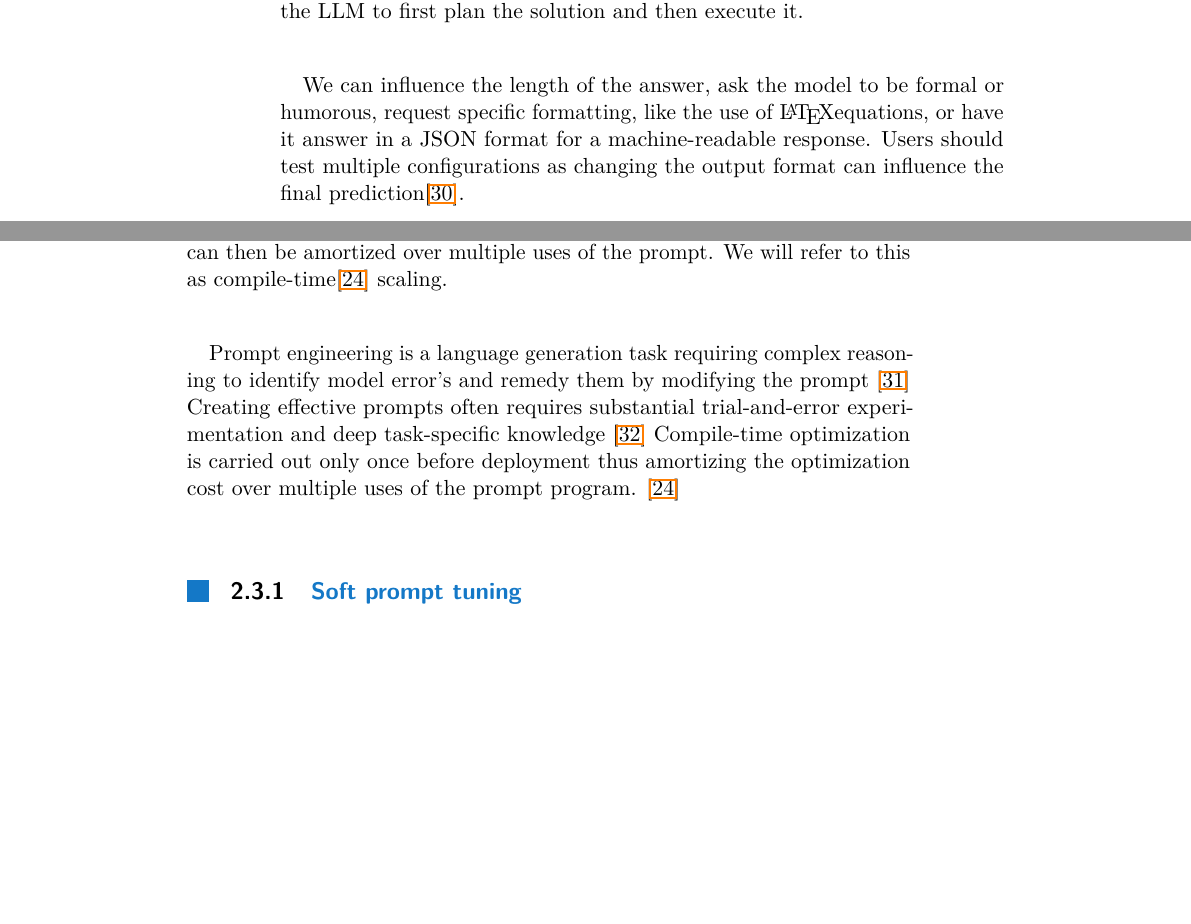
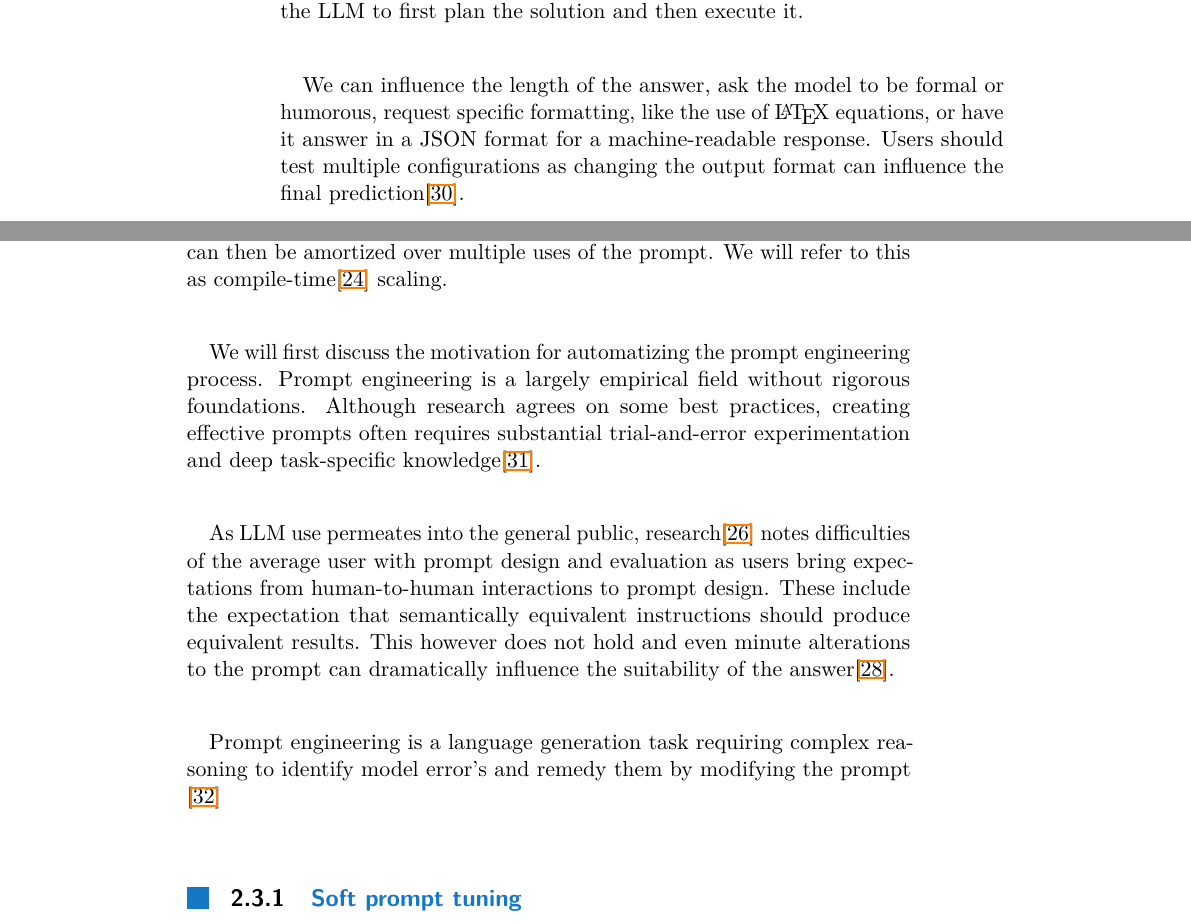
Before and after one commit to skipyas0/bachelors, a LaTeX thesis (thesis.tex, which reads prompt_engineering.tex, prompt_optimization.tex): two parts of pages 22 and 23 of 46, joined at a grey line, cut so that both start at the same text, the shorter picture padded with empty space. Compiled offline with pdfLaTeX.

Commit message:
prompt optim intro

```diff
--- a/prompt_engineering.tex
+++ b/prompt_engineering.tex
@@ -123,6 +123,6 @@ with a CoT prompt, like "Let's think step-by-step", or instructing the LLM to
 first plan the solution and then execute it.
 
 We can influence the length of the answer, ask the model to be formal or humorous,
-request specific formatting, like the use of \LaTeX equations, or have it answer in a JSON format
+request specific formatting, like the use of \LaTeX{} equations, or have it answer in a JSON format
 for a machine-readable response. Users should test multiple configurations as changing the output format
 can influence the final prediction\cite{salinas2024butterflyeffectalteringprompts}.
--- a/prompt_optimization.tex
+++ b/prompt_optimization.tex
@@ -2,12 +2,26 @@
 In a previous section on inference-time algorithms, we outlined several methods for improving the performance of LLM generation
 and contrasted it to the traditional training-time scaling paradigm. In this section, we will discuss prompt optimization.
 This technique fits in neither training- or inference-time scaling techniques, as the computation allocated on
-optimizing our prompts can then be amortized over multiple uses of the prompt. We will refer to this as compile-time\cite{schnabel2024symbolicpromptprogramsearch} scaling.
+optimizing our prompts can then be amortized over multiple uses of the prompt.
+We will refer to this as compile-time\cite{schnabel2024symbolicpromptprogramsearch} scaling.
+
+We will first discuss the motivation for automatizing the prompt engineering process.
+Prompt engineering is a largely empirical field without rigorous foundations.
+Although research agrees on some best practices, creating effective prompts
+often requires substantial trial-and-error experimentation and deep task-specific
+knowledge\cite{xiang2025selfsupervisedpromptoptimization}.
+
+As LLM use permeates into the general public, research\cite{10.1145/3544548.3581388} notes difficulties
+of the average user with prompt design and evaluation as users bring expectations from human-to-human
+interactions to prompt design. These include the expectation that semantically equivalent instructions
+should produce equivalent results. This however does not hold and even minute
+alterations to the prompt can dramatically influence the suitability of the answer\cite{zhuo2024prosaassessingunderstandingprompt}.
 
 
-Prompt engineering is a language generation task requiring complex reasoning to identify model error's and remedy them by modifying the prompt \cite{ye2024promptengineeringpromptengineer}
-Creating effective prompts often requires substantial trial-and-error experimentation and deep task-specific knowledge \cite{xiang2025selfsupervisedpromptoptimization}
-Compile-time optimization is carried out only once before deployment thus amortizing the optimization cost over multiple uses of the prompt program. \cite{schnabel2024symbolicpromptprogramsearch}
+
+Prompt engineering is a language generation task requiring complex
+reasoning to identify model error's and remedy them by modifying the prompt \cite{ye2024promptengineeringpromptengineer}
+
 
 
 
```
Also changed, not shown: thesis.pdf.
